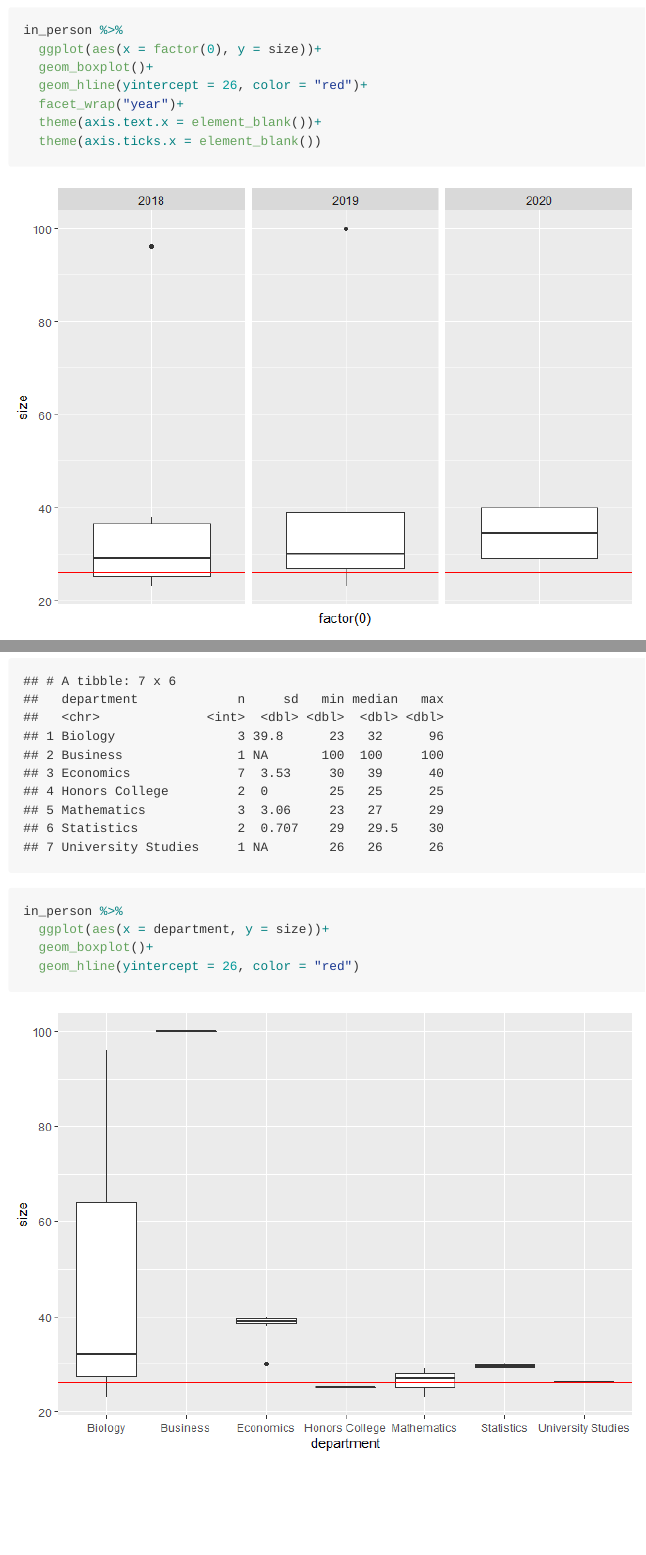
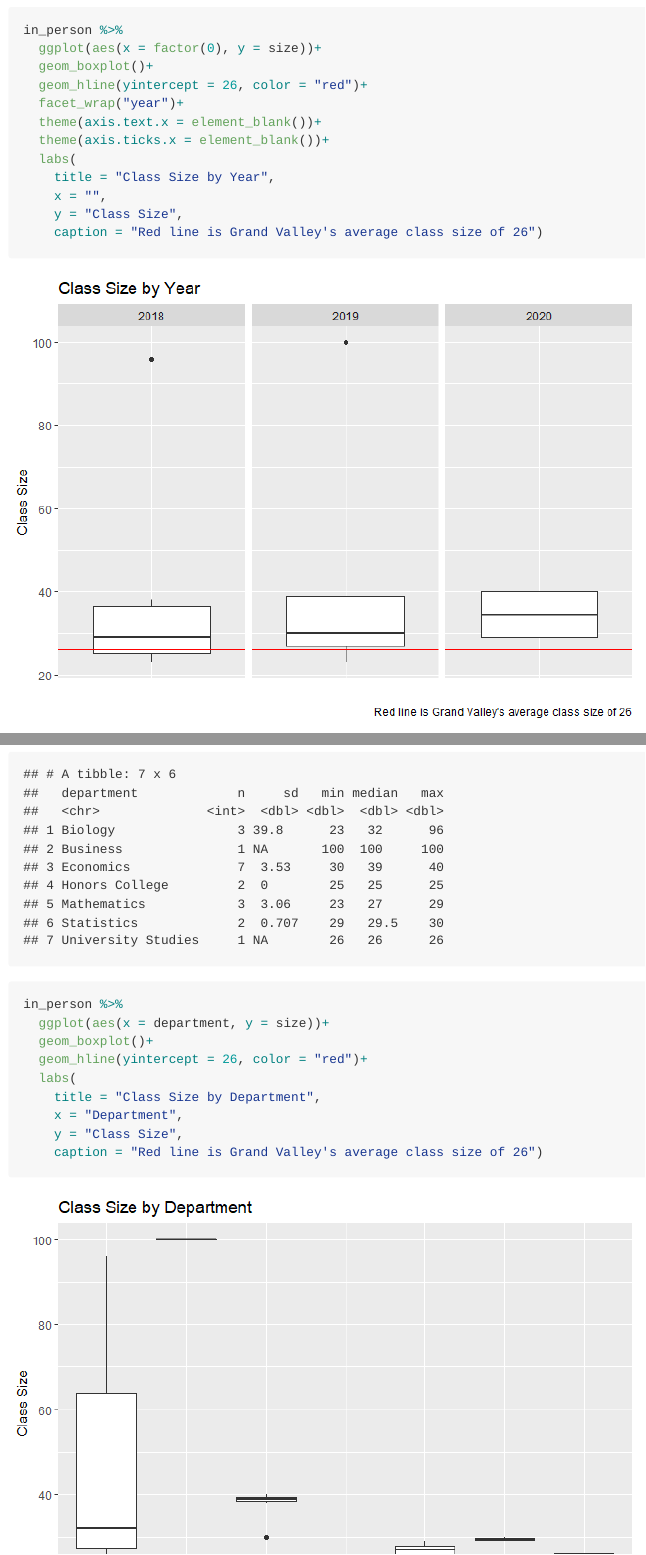
Before and after one commit to jasonrsmith99/GV-Class-Sizes, an R Markdown document (corona-college.Rmd): the page in a window 1100 px wide, from 710 px down before the commit and from 730 px down after it, so that both start at the same text, and a second part further down, joined at a grey line. The pictures show the output file corona-college.md that the author committed with the source, drawn offline in the style of GitHub.

Commit message:
added new graphs.

````diff
--- a/corona-college.Rmd
+++ b/corona-college.Rmd
@@ -34,7 +35,12 @@ in_person %>%
   geom_hline(yintercept = 26, color = "red")+
   facet_wrap("year")+
   theme(axis.text.x = element_blank())+
-  theme(axis.ticks.x = element_blank())
+  theme(axis.ticks.x = element_blank())+
+  labs(
+    title = "Class Size by Year",
+    x = "",
+    y = "Class Size",
+    caption = "Red line is Grand Valley's average class size of 26")
 ```
 
 ```{r}
@@ -53,5 +59,10 @@ in_person %>%
 in_person %>%
   ggplot(aes(x = department, y = size))+
   geom_boxplot()+
-  geom_hline(yintercept = 26, color = "red")
+  geom_hline(yintercept = 26, color = "red")+
+  labs(
+    title = "Class Size by Department",
+    x = "Department",
+    y = "Class Size",
+    caption = "Red line is Grand Valley's average class size of 26")
 ```
````
Also changed, not shown: corona-college.md, corona-college_files/figure-gfm/unnamed-chunk-4-1.png, corona-college_files/figure-gfm/unnamed-chunk-6-1.png, data/class_sizes.xlsx, corona-college.Rmd (1 more changed lines).
